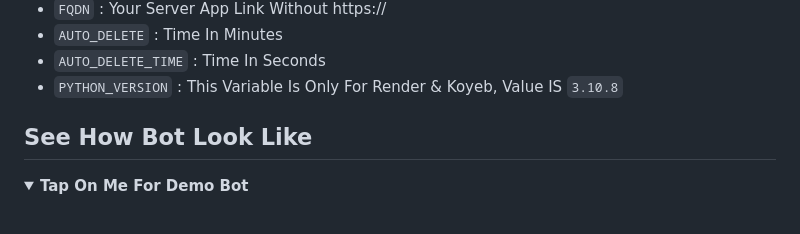
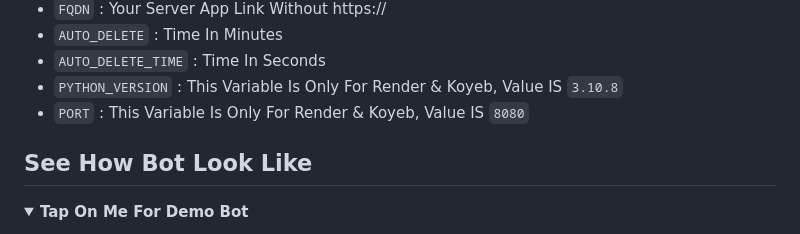
Before and after one commit to VJBots/VJ-File-Store, a Markdown page: README.md, the part around the change. Rendered like a GitHub page; folded sections open.

```diff
--- a/README.md
+++ b/README.md
@@ -39,6 +39,7 @@
 - `AUTO_DELETE` : Time In Minutes
 - `AUTO_DELETE_TIME` : Time In Seconds
 - `PYTHON_VERSION` : This Variable Is Only For Render & Koyeb, Value IS `3.10.8`
+- `PORT` : This Variable Is Only For Render & Koyeb, Value IS `8080`
 </b>
 </details>
 
```
